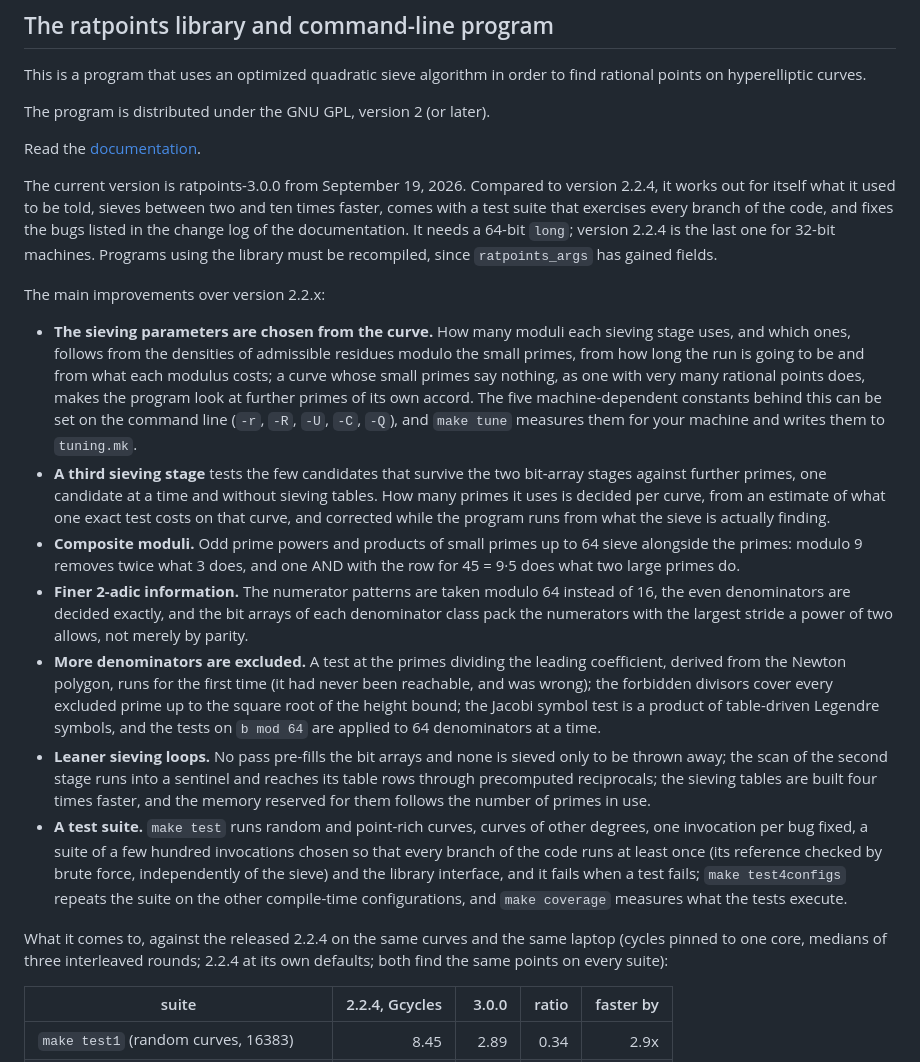
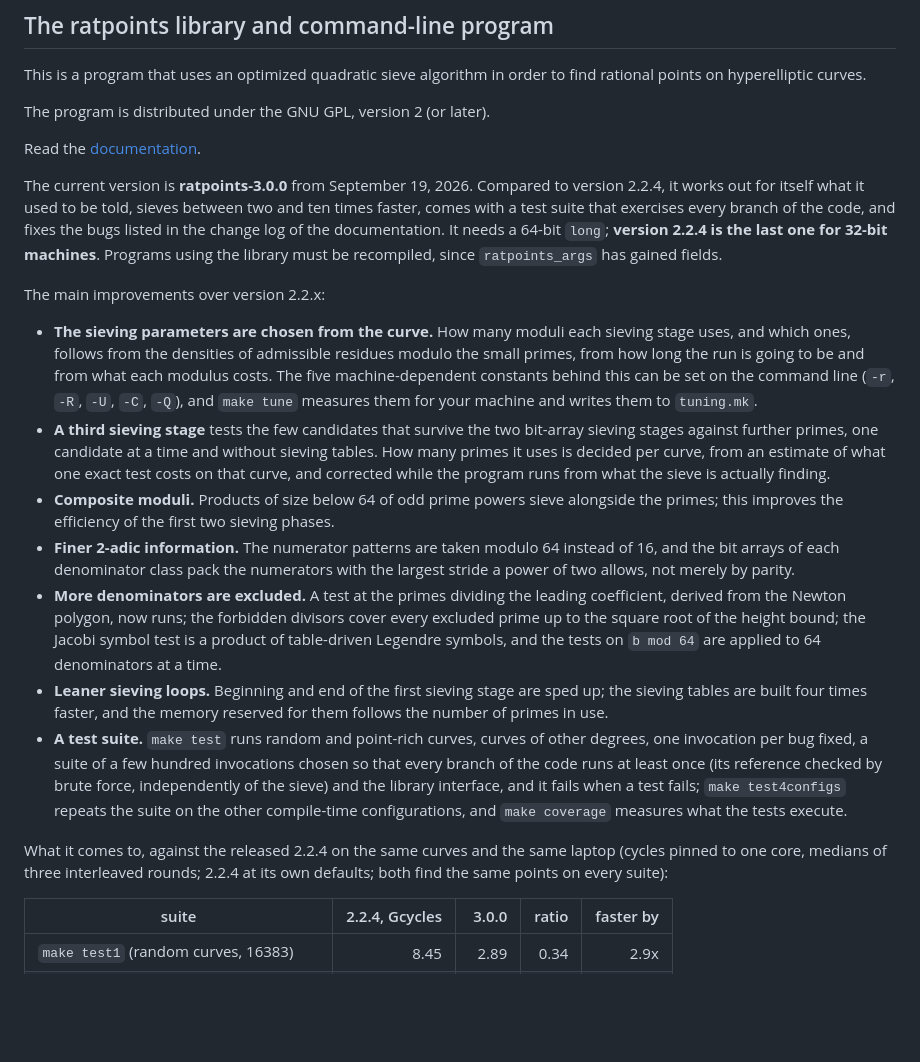
Before and after one commit to MichaelStollBayreuth/ratpoints, a Markdown page: README.md, the part around one of its changes. GitHub-like rendering; blank space fills up the shorter version.

```diff
--- a/README.md
+++ b/README.md
@@ -9,49 +9,56 @@ The program is distributed under the GNU GPL, version 2 (or later).
 
 Read the [documentation](https://www.mathe2.uni-bayreuth.de/stoll/programs/ratpoints-doc-3.0.pdf).
 
-The current version is ratpoints-3.0.0 from September 19, 2026. Compared to version 2.2.4, it works
+The current version is **ratpoints-3.0.0** from September 19, 2026. Compared to version 2.2.4, it works
 out for itself what it used to be told, sieves between two and ten times faster, comes with a test
 suite that exercises every branch of the code, and fixes the bugs listed in the change log of the
-documentation. It needs a 64-bit `long`; version 2.2.4 is the last one for 32-bit machines. Programs
+documentation. It needs a 64-bit `long`; **version 2.2.4 is the last one for 32-bit machines**. Programs
 using the library must be recompiled, since `ratpoints_args` has gained fields.
 
 The main improvements over version 2.2.x:
 
-* **The sieving parameters are chosen from the curve.** How many moduli each sieving stage uses,
-  and which ones, follows from the densities of admissible residues modulo the small primes, from how
-  long the run is going to be and from what each modulus costs; a curve whose small primes say
-  nothing, as one with very many rational points does, makes the program look at further primes of
-  its own accord. The five machine-dependent constants behind this can be set on the command line
-  (`-r`, `-R`, `-U`, `-C`, `-Q`), and `make tune` measures them for your machine and writes them to
-  `tuning.mk`.
-* **A third sieving stage** tests the few candidates that survive the two bit-array stages against
-  further primes, one candidate at a time and without sieving tables. How many primes it uses is
-  decided per curve, from an estimate of what one exact test costs on that curve, and corrected while
+* **The sieving parameters are chosen from the curve.**
+  How many moduli each sieving stage uses, and which ones, follows from the
+  densities of admissible residues modulo the small primes, from how
+  long the run is going to be and from what each modulus costs.
+  The five machine-dependent constants behind this can be set on the command line
+  (`-r`, `-R`, `-U`, `-C`, `-Q`), and `make tune` measures them for your machine
+  and writes them to `tuning.mk`.
+* **A third sieving stage**
+  tests the few candidates that survive the two bit-array sieving stages against
+  further primes, one candidate at a time and without sieving tables.
+  How many primes it uses is decided per curve, from an estimate of what one
+  exact test costs on that curve, and corrected while
   the program runs from what the sieve is actually finding.
-* **Composite moduli.** Odd prime powers and products of small primes up to 64 sieve alongside the
-  primes: modulo 9 removes twice what 3 does, and one AND with the row for 45 = 9·5 does what two
-  large primes do.
-* **Finer 2-adic information.** The numerator patterns are taken modulo 64 instead of 16, the even
-  denominators are decided exactly, and the bit arrays of each denominator class pack the numerators
+* **Composite moduli.**
+  Products of size below 64 of odd prime powers sieve alongside the primes;
+  this improves the efficiency of the first two sieving phases.
+* **Finer 2-adic information.**
+  The numerator patterns are taken modulo 64 instead of 16,
+  and the bit arrays of each denominator class pack the numerators
   with the largest stride a power of two allows, not merely by parity.
-* **More denominators are excluded.** A test at the primes dividing the leading coefficient, derived
-  from the Newton polygon, runs for the first time (it had never been reachable, and was wrong); the
-  forbidden divisors cover every excluded prime up to the square root of the height bound; the Jacobi
-  symbol test is a product of table-driven Legendre symbols, and the tests on `b mod 64` are applied
+* **More denominators are excluded.**
+  A test at the primes dividing the leading coefficient, derived from the
+  Newton polygon, now runs; the forbidden divisors cover every excluded prime
+  up to the square root of the height bound; the Jacobi symbol test is a product
+  of table-driven Legendre symbols, and the tests on `b mod 64` are applied
   to 64 denominators at a time.
-* **Leaner sieving loops.** No pass pre-fills the bit arrays and none is sieved only to be thrown
-  away; the scan of the second stage runs into a sentinel and reaches its table rows through
-  precomputed reciprocals; the sieving tables are built four times faster, and the memory reserved
+* **Leaner sieving loops.**
+  Beginning and end of the first sieving stage are sped up;
+  the sieving tables are built four times faster, and the memory reserved
   for them follows the number of primes in use.
-* **A test suite.** `make test` runs random and point-rich curves, curves of other degrees, one
-  invocation per bug fixed, a suite of a few hundred invocations chosen so that every branch of the
-  code runs at least once (its reference checked by brute force, independently of the sieve) and the
-  library interface, and it fails when a test fails; `make test4configs` repeats the suite on the
-  other compile-time configurations, and `make coverage` measures what the tests execute.
+* **A test suite.**
+  `make test` runs random and point-rich curves, curves of other degrees, one
+  invocation per bug fixed, a suite of a few hundred invocations chosen so
+  that every branch of the code runs at least once (its reference checked
+  by brute force, independently of the sieve) and the library interface,
+  and it fails when a test fails; `make test4configs` repeats the suite on the
+  other compile-time configurations, and `make coverage` measures what
+  the tests execute.
 
-What it comes to, against the released 2.2.4 on the same curves and the same laptop (cycles pinned
-to one core, medians of three interleaved rounds; 2.2.4 at its own defaults; both find the same
-points on every suite):
+What it comes to, against the released 2.2.4 on the same curves and the same laptop
+(cycles pinned to one core, medians of three interleaved rounds;
+2.2.4 at its own defaults; both find the same points on every suite):
 
 | suite                                    | 2.2.4, Gcycles | 3.0.0 | ratio | faster by |
 |------------------------------------------|------:|------:|------:|------:|
```
Also changed, not shown: other parts of README.md (+21 -13 lines).
